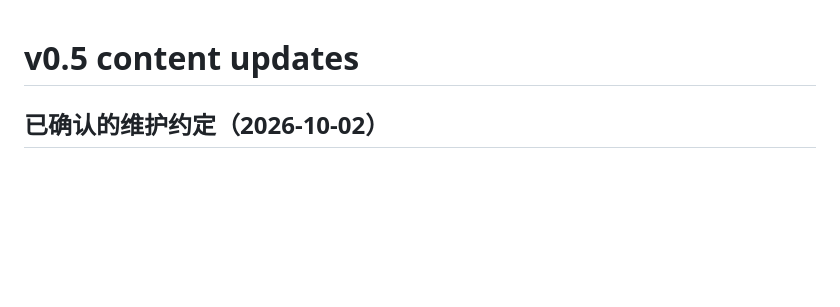
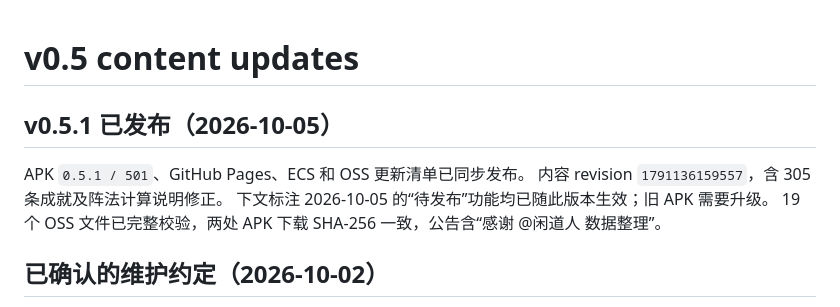
Before and after one commit to FlashBA/jianghu-calculator, a Markdown page: docs/CONTENT_UPDATES.md, the part around the change. GitHub-like rendering; blank space fills up the shorter version.

Commit message:
docs: record verified v0.5.1 publication [skip ci]

```diff
--- a/docs/CONTENT_UPDATES.md
+++ b/docs/CONTENT_UPDATES.md
@@ -1,4 +1,11 @@
 # v0.5 content updates
+
+## v0.5.1 已发布（2026-10-05）
+
+APK `0.5.1 / 501`、GitHub Pages、ECS 和 OSS 更新清单已同步发布。
+内容 revision `1791136159557`，含 305 条成就及阵法计算说明修正。
+下文标注 2026-10-05 的“待发布”功能均已随此版本生效；旧 APK 需要升级。
+19 个 OSS 文件已完整校验，两处 APK 下载 SHA-256 一致，公告含“感谢 @闲道人 数据整理”。
 
 ## 已确认的维护约定（2026-10-02）
 
```
Also changed, not shown: android-app/UPDATE.md (+3 -1 lines).
